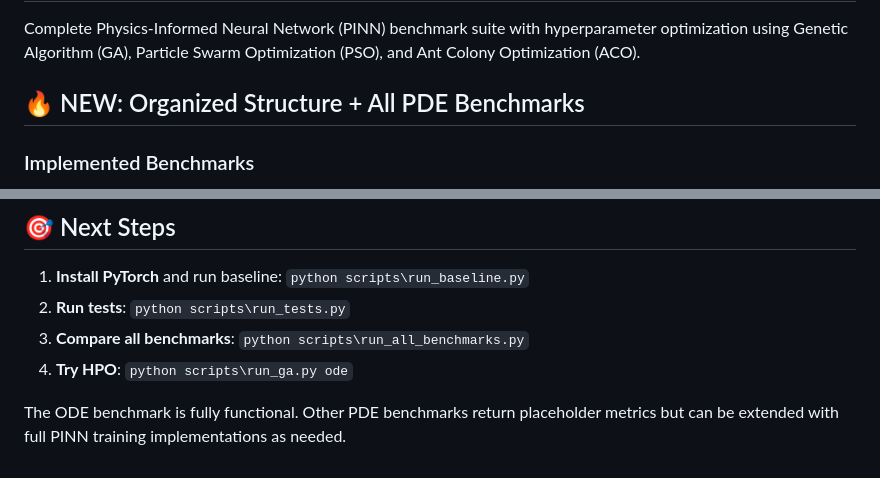
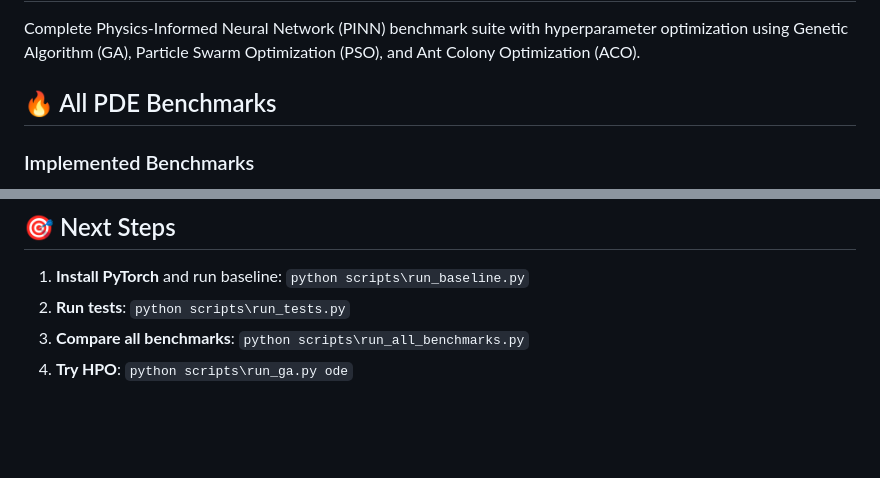
Before and after one commit to Rahuldrabit/OptimizationOverviewPINN, a Markdown page: README.md, 2 parts joined by grey strips. Rendered like a GitHub page; blank space fills up the shorter version.

```diff
--- a/README.md
+++ b/README.md
@@ -2,7 +2,7 @@
 
 Complete Physics-Informed Neural Network (PINN) benchmark suite with hyperparameter optimization using Genetic Algorithm (GA), Particle Swarm Optimization (PSO), and Ant Colony Optimization (ACO).
 
-## 🔥 NEW: Organized Structure + All PDE Benchmarks
+## 🔥  All PDE Benchmarks
 
 ### Implemented Benchmarks
 - **ODE**: Exponential decay (analytic solution available)
@@ -206,5 +206,3 @@ outputs/
 2. **Run tests**: `python scripts\run_tests.py`
 3. **Compare all benchmarks**: `python scripts\run_all_benchmarks.py`
 4. **Try HPO**: `python scripts\run_ga.py ode`
-
-The ODE benchmark is fully functional. Other PDE benchmarks return placeholder metrics but can be extended with full PINN training implementations as needed.
```
